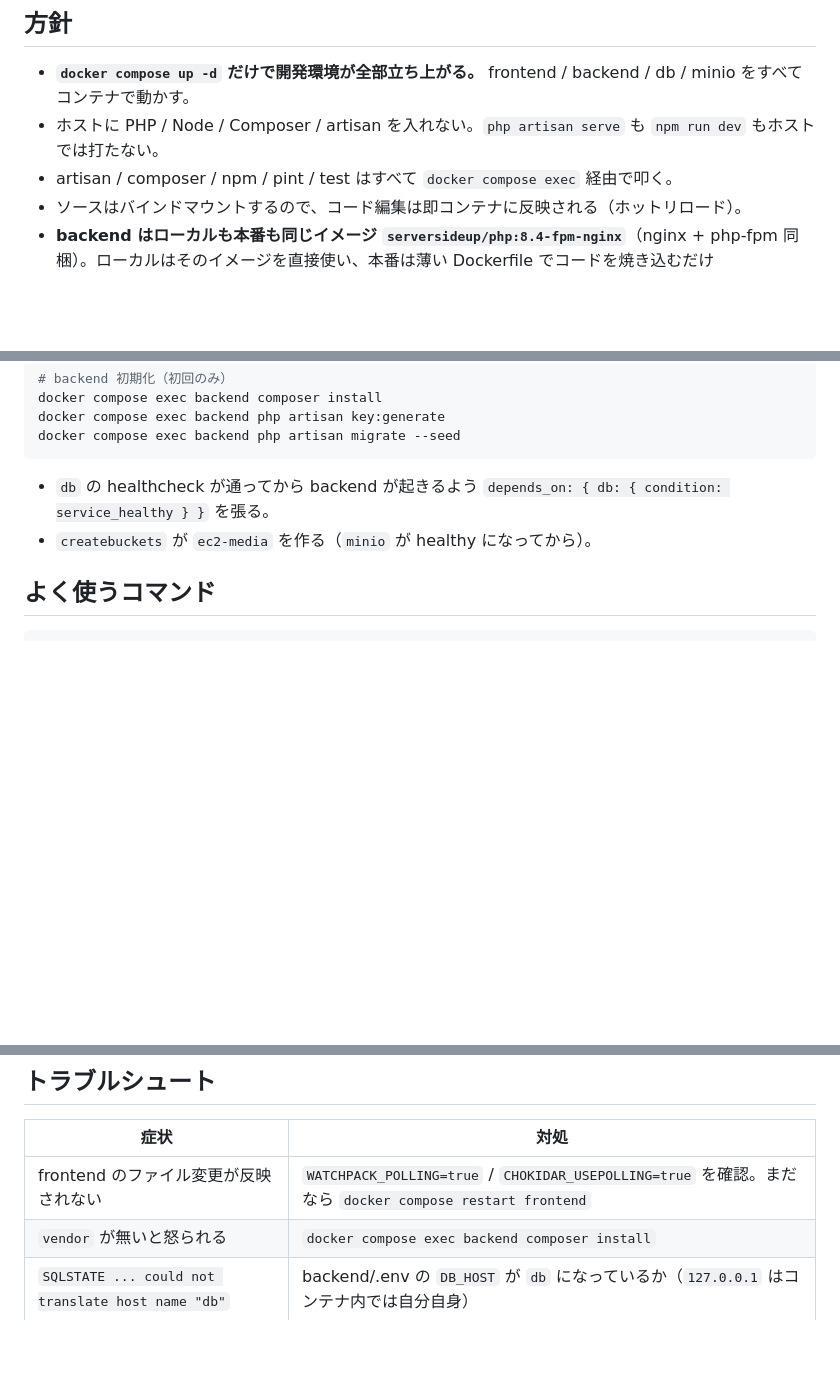
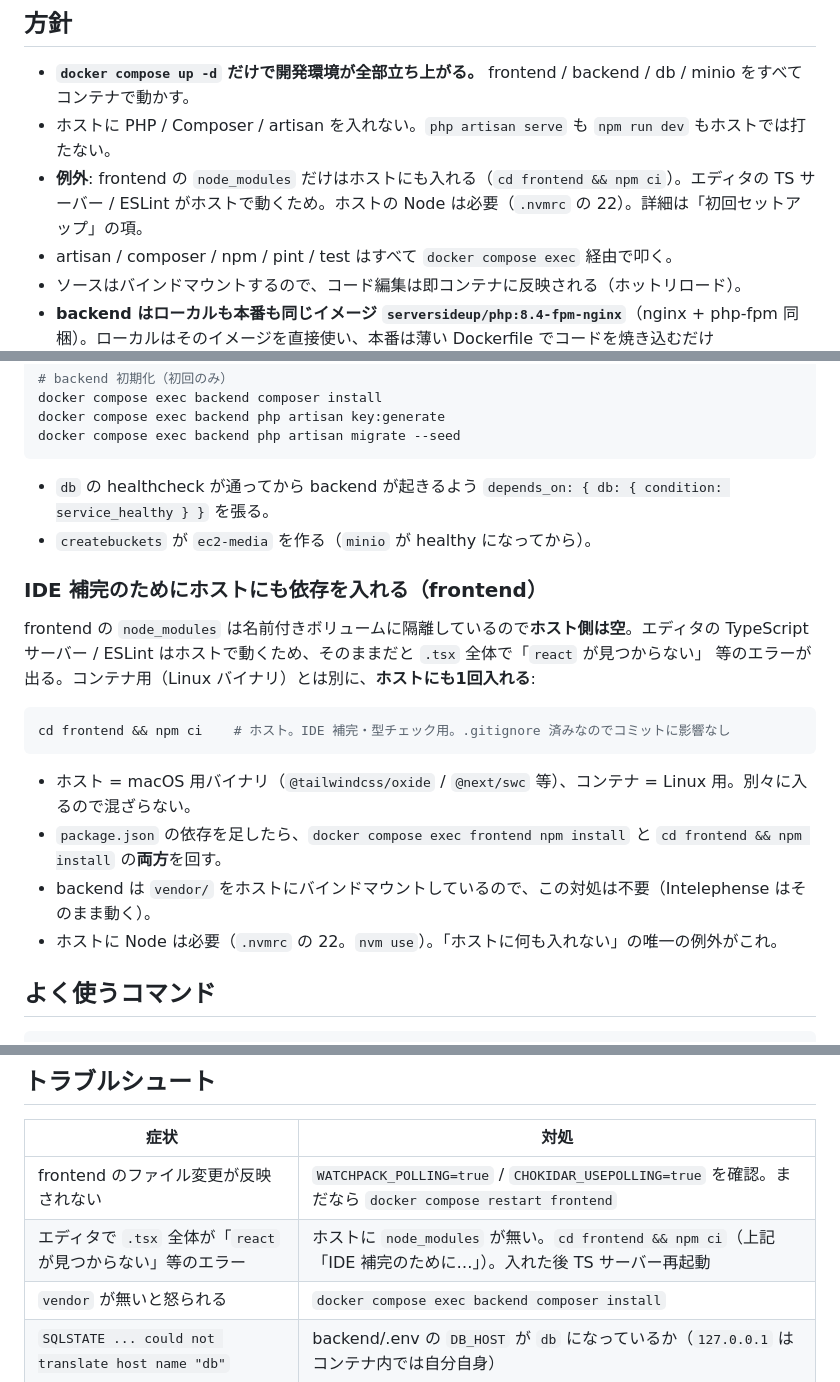
Before and after one commit to kabochan73/ec2, a Markdown page: docs/07-local-dev.md, 3 parts joined by grey strips. Drawn GitHub-style; blank space fills up the shorter version.

Commit message:
docs: rebuild-log に Step F1、docs/07 に「ホストにも npm ci」手順
frontend の node_modules を名前付きボリューム隔離しているためホスト側が空で、
エディタの TS サーバー / ESLint が .tsx 全体をエラー表示していた。
ホストにも npm ci する手順・理由・トラブルシュートを docs/07 に追記。

Co-Authored-By: Claude Sonnet 5 <noreply@anthropic.com>

````diff
--- a/docs/07-local-dev.md
+++ b/docs/07-local-dev.md
@@ -3,7 +3,8 @@
 ## 方針
 
 - **`docker compose up -d` だけで開発環境が全部立ち上がる。** frontend / backend / db / minio をすべてコンテナで動かす。
-- ホストに PHP / Node / Composer / artisan を入れない。`php artisan serve` も `npm run dev` もホストでは打たない。
+- ホストに PHP / Composer / artisan を入れない。`php artisan serve` も `npm run dev` もホストでは打たない。
+- **例外**: frontend の `node_modules` だけはホストにも入れる（`cd frontend && npm ci`）。エディタの TS サーバー / ESLint がホストで動くため。ホストの Node は必要（`.nvmrc` の 22）。詳細は「初回セットアップ」の項。
 - artisan / composer / npm / pint / test はすべて `docker compose exec` 経由で叩く。
 - ソースはバインドマウントするので、コード編集は即コンテナに反映される（ホットリロード）。
 - **backend はローカルも本番も同じイメージ `serversideup/php:8.4-fpm-nginx`**（nginx + php-fpm 同梱）。ローカルはそのイメージを直接使い、本番は薄い Dockerfile でコードを焼き込むだけ（`docs/04`）。
@@ -139,6 +140,21 @@ docker compose exec backend php artisan migrate --seed
 - `db` の healthcheck が通ってから backend が起きるよう `depends_on: { db: { condition: service_healthy } }` を張る。
 - `createbuckets` が `ec2-media` を作る（`minio` が healthy になってから）。
 
+### IDE 補完のためにホストにも依存を入れる（frontend）
+
+frontend の `node_modules` は名前付きボリュームに隔離しているので**ホスト側は空**。エディタの
+TypeScript サーバー / ESLint はホストで動くため、そのままだと `.tsx` 全体で「`react` が見つからない」
+等のエラーが出る。コンテナ用（Linux バイナリ）とは別に、**ホストにも1回入れる**:
+
+```bash
+cd frontend && npm ci    # ホスト。IDE 補完・型チェック用。.gitignore 済みなのでコミットに影響なし
+```
+
+- ホスト = macOS 用バイナリ（`@tailwindcss/oxide` / `@next/swc` 等）、コンテナ = Linux 用。別々に入るので混ざらない。
+- `package.json` の依存を足したら、`docker compose exec frontend npm install` と `cd frontend && npm install` の**両方**を回す。
+- backend は `vendor/` をホストにバインドマウントしているので、この対処は不要（Intelephense はそのまま動く）。
+- ホストに Node は必要（`.nvmrc` の 22。`nvm use`）。「ホストに何も入れない」の唯一の例外がこれ。
+
 ## よく使うコマンド
 
 ```bash
@@ -180,6 +196,7 @@ docker compose exec frontend npx tsc --noEmit
 | 症状 | 対処 |
 |---|---|
 | frontend のファイル変更が反映されない | `WATCHPACK_POLLING=true` / `CHOKIDAR_USEPOLLING=true` を確認。まだなら `docker compose restart frontend` |
+| エディタで `.tsx` 全体が「`react` が見つからない」等のエラー | ホストに `node_modules` が無い。`cd frontend && npm ci`（上記「IDE 補完のために…」）。入れた後 TS サーバー再起動 |
 | `vendor` が無いと怒られる | `docker compose exec backend composer install` |
 | `SQLSTATE ... could not translate host name "db"` | backend/.env の `DB_HOST` が `db` になっているか（`127.0.0.1` はコンテナ内では自分自身） |
 | backend が 502 / 起動しない | `docker compose logs backend`。`APP_KEY` 未設定 or `storage/` 権限を疑う |
````
Also changed, not shown: docs/rebuild-log.md (+10 -0 lines).
